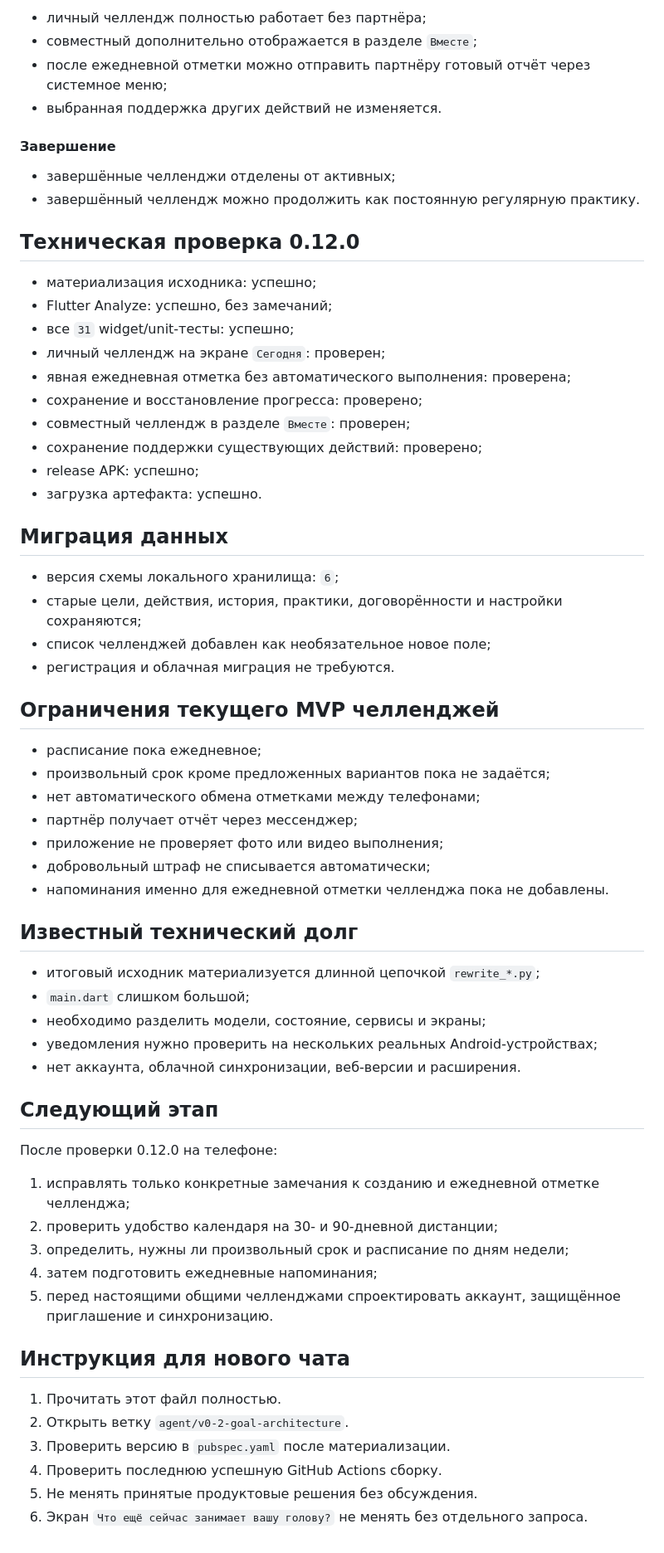
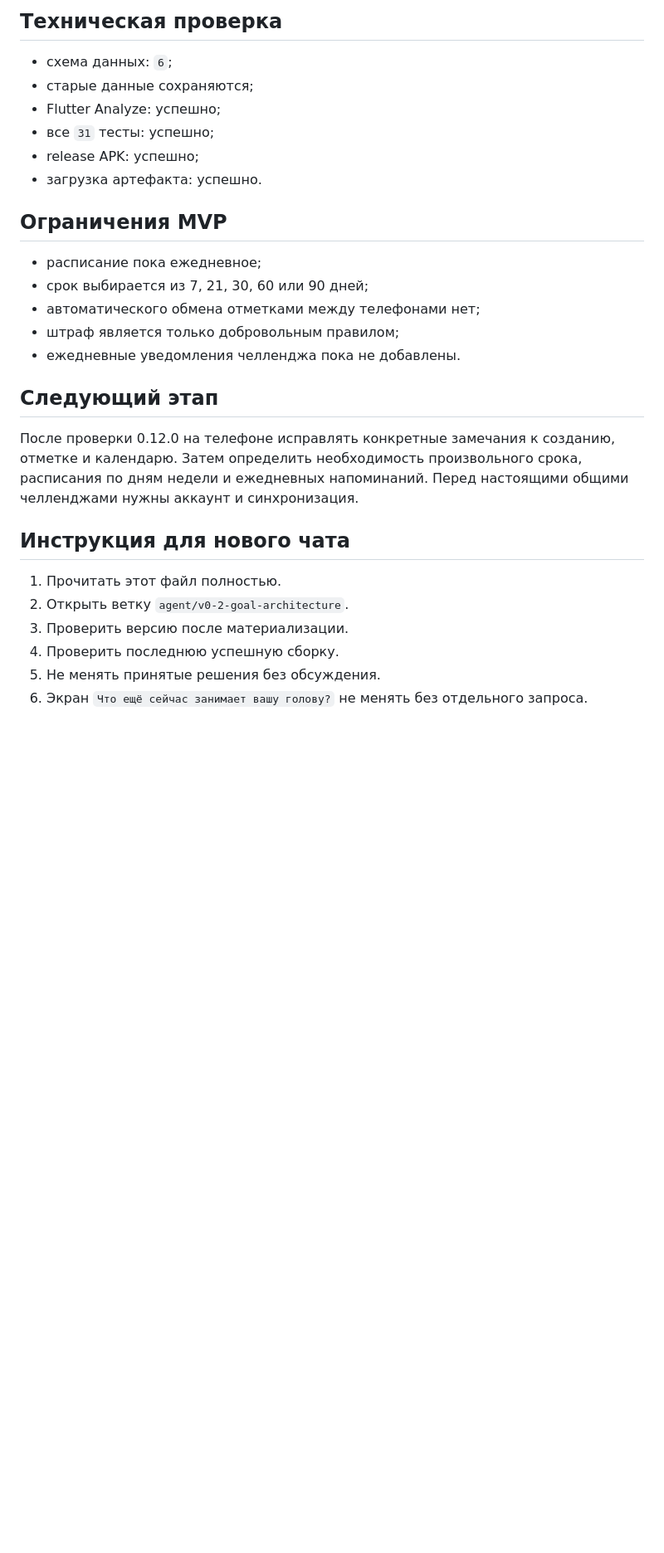
Before and after one commit to valera2872/vmeste, a Markdown page: PROJECT_STATE.md, the part around one of its changes. Shown at 83% size. Rendered like a GitHub page; blank space fills up the shorter version.

```diff
--- a/PROJECT_STATE.md
+++ b/PROJECT_STATE.md
@@ -117,67 +76,30 @@
 
-- личный челлендж полностью работает без партнёра;
-- совместный дополнительно отображается в разделе `Вместе`;
-- после ежедневной отметки можно отправить партнёру готовый отчёт через системное меню;
-- выбранная поддержка других действий не изменяется.
+## Техническая проверка
 
-#### Завершение
-
-- завершённые челленджи отделены от активных;
-- завершённый челлендж можно продолжить как постоянную регулярную практику.
-
-## Техническая проверка 0.12.0
-
-- материализация исходника: успешно;
-- Flutter Analyze: успешно, без замечаний;
-- все `31` widget/unit-тесты: успешно;
-- личный челлендж на экране `Сегодня`: проверен;
-- явная ежедневная отметка без автоматического выполнения: проверена;
-- сохранение и восстановление прогресса: проверено;
-- совместный челлендж в разделе `Вместе`: проверен;
-- сохранение поддержки существующих действий: проверено;
+- схема данных: `6`;
+- старые данные сохраняются;
+- Flutter Analyze: успешно;
+- все `31` тесты: успешно;
 - release APK: успешно;
 - загрузка артефакта: успешно.
 
-## Миграция данных
-
-- версия схемы локального хранилища: `6`;
-- старые цели, действия, история, практики, договорённости и настройки сохраняются;
-- список челленджей добавлен как необязательное новое поле;
-- регистрация и облачная миграция не требуются.
-
-## Ограничения текущего MVP челленджей
+## Ограничения MVP
 
 - расписание пока ежедневное;
-- произвольный срок кроме предложенных вариантов пока не задаётся;
-- нет автоматического обмена отметками между телефонами;
-- партнёр получает отчёт через мессенджер;
-- приложение не проверяет фото или видео выполнения;
-- добровольный штраф не списывается автоматически;
-- напоминания именно для ежедневной отметки челленджа пока не добавлены.
-
-## Известный технический долг
-
-- итоговый исходник материализуется длинной цепочкой `rewrite_*.py`;
-- `main.dart` слишком большой;
-- необходимо разделить модели, состояние, сервисы и экраны;
-- уведомления нужно проверить на нескольких реальных Android-устройствах;
-- нет аккаунта, облачной синхронизации, веб-версии и расширения.
+- срок выбирается из 7, 21, 30, 60 или 90 дней;
+- автоматического обмена отметками между телефонами нет;
+- штраф является только добровольным правилом;
+- ежедневные уведомления челленджа пока не добавлены.
 
 ## Следующий этап
 
-После проверки 0.12.0 на телефоне:
-
-1. исправлять только конкретные замечания к созданию и ежедневной отметке челленджа;
-2. проверить удобство календаря на 30- и 90-дневной дистанции;
-3. определить, нужны ли произвольный срок и расписание по дням недели;
-4. затем подготовить ежедневные напоминания;
-5. перед настоящими общими челленджами спроектировать аккаунт, защищённое приглашение и синхронизацию.
+После проверки 0.12.0 на телефоне исправлять конкретные замечания к созданию, отметке и календарю. Затем определить необходимость произвольного срока, расписания по дням недели и ежедневных напоминаний. Перед настоящими общими челленджами нужны аккаунт и синхронизация.
 
 ## Инструкция для нового чата
 
 1. Прочитать этот файл полностью.
 2. Открыть ветку `agent/v0-2-goal-architecture`.
-3. Проверить версию в `pubspec.yaml` после материализации.
-4. Проверить последнюю успешную GitHub Actions сборку.
-5. Не менять принятые продуктовые решения без обсуждения.
+3. Проверить версию после материализации.
+4. Проверить последнюю успешную сборку.
+5. Не менять принятые решения без обсуждения.
 6. Экран `Что ещё сейчас занимает вашу голову?` не менять без отдельного запроса.
```
Also changed, not shown: other parts of PROJECT_STATE.md (+15 -56 lines).
